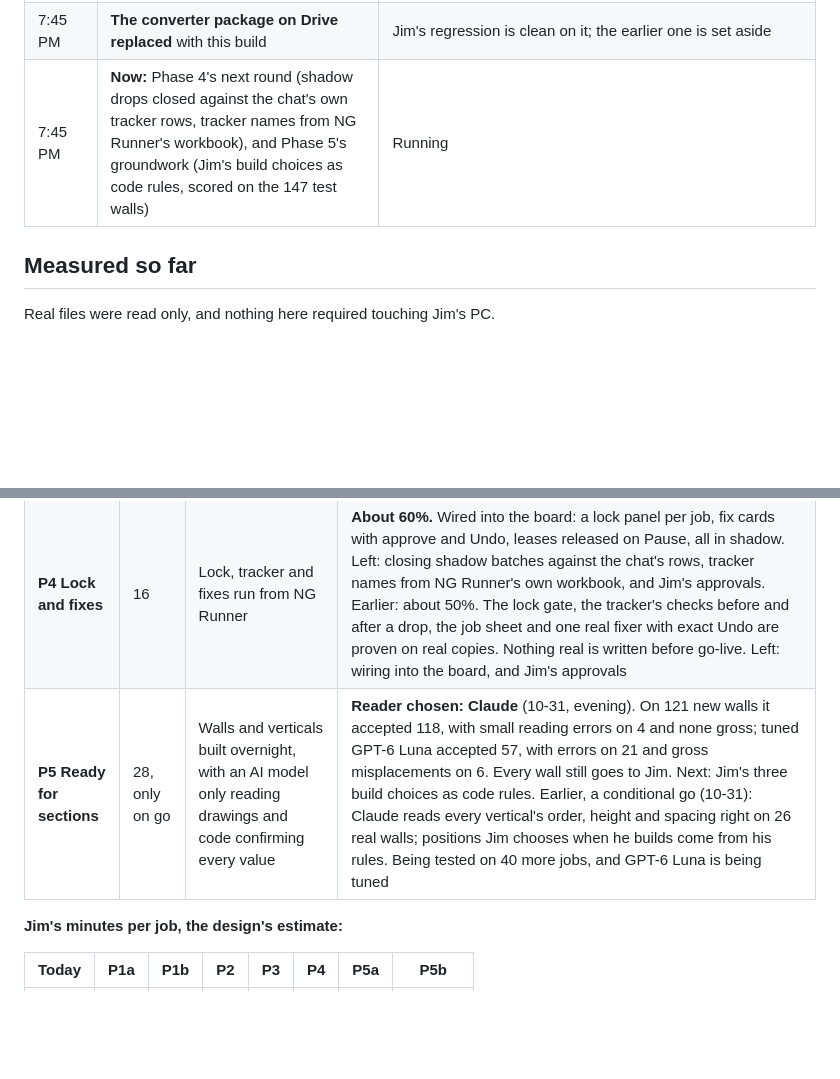
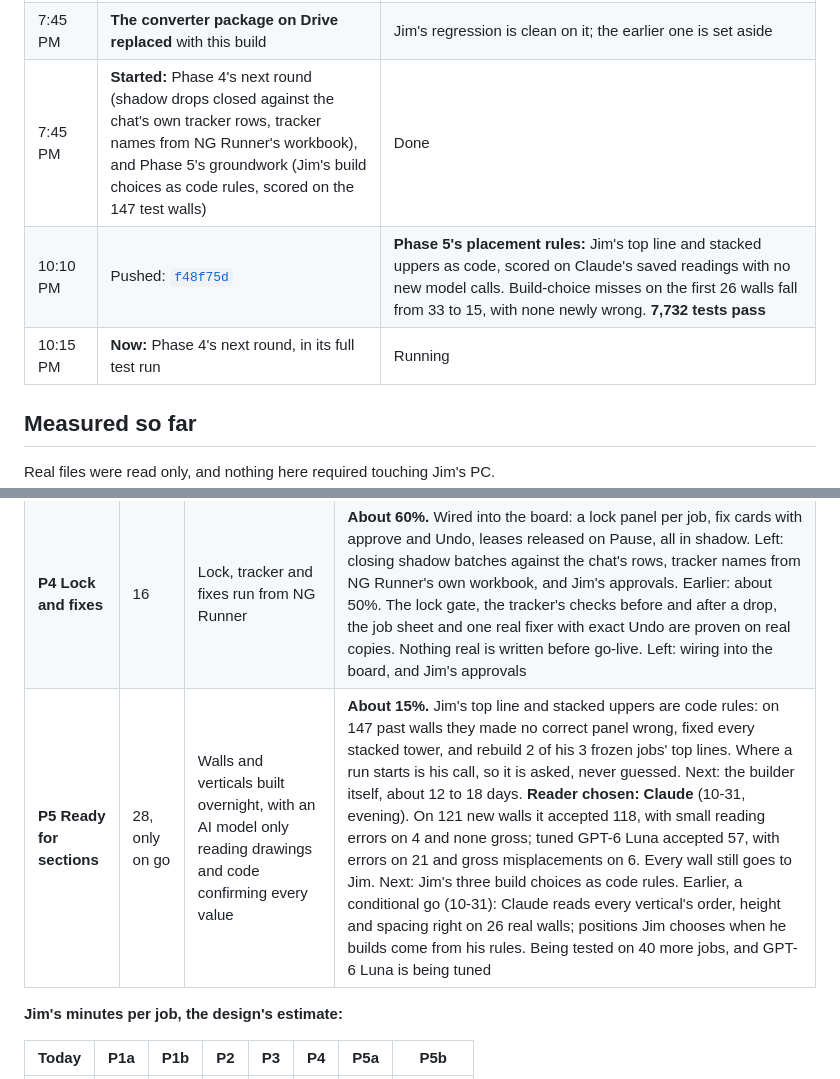
Before and after one commit to sulaiman013/NG-Runner, a Markdown page: README.md, 2 parts joined by grey strips. Drawn GitHub-style; blank space fills up the shorter version.

Commit message:
Record Phase 5's placement rules in the README

```diff
--- a/README.md
+++ b/README.md
@@ -353,7 +353,9 @@ Kickoff call with Jim, Mary, Nicole and Sulaiman. Jim hands over his IC-to-Mozai
 | 5:50 PM | Pushed: [`100d978`](https://github.com/sulaiman013/NG-Runner/commit/100d978) and [`004d58e`](https://github.com/sulaiman013/NG-Runner/commit/004d58e) | The reader evaluation, and Phases 3 and 4 wired into the board in shadow. **7,606 tests pass** |
 | 7:40 PM | Pushed: [`4d8421c`](https://github.com/sulaiman013/NG-Runner/commit/4d8421c) | **What Jim's own files answered, built in:** worksurfaces in their own printed colour, glass shelves bought in, white 1-1/8in shelves at 1in with the whole job's white AMWH, Navy named and never swapped, the findings his crosscheck never flags now raised, and only real flip sheets on the job sheet. On the 52 real pairs, 36 takeoffs are now complete, up from 34; the 14 recent jobs still equal the chat's cell for cell. **7,655 tests pass** |
 | 7:45 PM | **The converter package on Drive replaced** with this build | Jim's regression is clean on it; the earlier one is set aside |
-| 7:45 PM | **Now:** Phase 4's next round (shadow drops closed against the chat's own tracker rows, tracker names from NG Runner's workbook), and Phase 5's groundwork (Jim's build choices as code rules, scored on the 147 test walls) | Running |
+| 7:45 PM | **Started:** Phase 4's next round (shadow drops closed against the chat's own tracker rows, tracker names from NG Runner's workbook), and Phase 5's groundwork (Jim's build choices as code rules, scored on the 147 test walls) | Done |
+| 10:10 PM | Pushed: [`f48f75d`](https://github.com/sulaiman013/NG-Runner/commit/f48f75d) | **Phase 5's placement rules:** Jim's top line and stacked uppers as code, scored on Claude's saved readings with no new model calls. Build-choice misses on the first 26 walls fall from 33 to 15, with none newly wrong. **7,732 tests pass** |
+| 10:15 PM | **Now:** Phase 4's next round, in its full test run | Running |
 
 ## Measured so far
 
@@ -447,7 +449,7 @@ From the design. Phases P0 to P3 are the committed scope. Each phase stands by i
 | **P2 One toolkit** | 18 | Shared tools go into Jim's chat, so it stops writing per-job scripts. A test on past jobs decides P5 | **About 80%.** The workbook equals the chat's on 14 recent jobs, and the converter is packaged for Jim's toolkit, passing his regression. Left: Jim's review and install of it, and the drawing test's last round. Earlier: about 55%. Adoption through Jim's regression, the check runner, the converter, the tracker inbox and the script comparison are built. Left: the workbook, delivering the shared tools into his toolkit, and the drawing test's model runs (they need a provider key). Earlier: started, about 35%. The shared converter (IC summary to takeoff), the tracker inbox writer and the script comparison are built. The drawing-reading test is built up to the model call, and waits for a provider key. Adopting Jim's toolkit through his own regression is being built |
 | **P3 Checks and takeoff** | 18 | Checks run on "sections done", and the takeoff is done on intake | **About 65%.** Wired into the board and supervisor, with `check <Job>` in the command box. Left: trials against the chat on Jim's PC, and the Mozaik-side parts. Earlier: about 55%. Jim's crosscheck runs on "sections done" and on Check now, each fault a board item with a ready chat line, and items can be settled. Left: wiring into the board, trials against chat on Jim's PC, and the Mozaik-side parts. Earlier: about 25%. The takeoff on intake and its order heads-up are wired in, and the `.bak` reader is built. Left: checks on "sections done", the audit of chat-built jobs, repair items, and the Mozaik-side trials. Earlier: started, about 10%. The `.bak` reader is built, and the takeoff on intake is being wired in |
 | **P4 Lock and fixes** | 16 | Lock, tracker and fixes run from NG Runner | **About 60%.** Wired into the board: a lock panel per job, fix cards with approve and Undo, leases released on Pause, all in shadow. Left: closing shadow batches against the chat's rows, tracker names from NG Runner's own workbook, and Jim's approvals. Earlier: about 50%. The lock gate, the tracker's checks before and after a drop, the job sheet and one real fixer with exact Undo are proven on real copies. Nothing real is written before go-live. Left: wiring into the board, and Jim's approvals |
-| **P5 Ready for sections** | 28, only on go | Walls and verticals built overnight, with an AI model only reading drawings and code confirming every value | **Reader chosen: Claude** (10-31, evening). On 121 new walls it accepted 118, with small reading errors on 4 and none gross; tuned GPT-6 Luna accepted 57, with errors on 21 and gross misplacements on 6. Every wall still goes to Jim. Next: Jim's three build choices as code rules. Earlier, a conditional go (10-31): Claude reads every vertical's order, height and spacing right on 26 real walls; positions Jim chooses when he builds come from his rules. Being tested on 40 more jobs, and GPT-6 Luna is being tuned |
+| **P5 Ready for sections** | 28, only on go | Walls and verticals built overnight, with an AI model only reading drawings and code confirming every value | **About 15%.** Jim's top line and stacked uppers are code rules: on 147 past walls they made no correct panel wrong, fixed every stacked tower, and rebuild 2 of his 3 frozen jobs' top lines. Where a run starts is his call, so it is asked, never guessed. Next: the builder itself, about 12 to 18 days. **Reader chosen: Claude** (10-31, evening). On 121 new walls it accepted 118, with small reading errors on 4 and none gross; tuned GPT-6 Luna accepted 57, with errors on 21 and gross misplacements on 6. Every wall still goes to Jim. Next: Jim's three build choices as code rules. Earlier, a conditional go (10-31): Claude reads every vertical's order, height and spacing right on 26 real walls; positions Jim chooses when he builds come from his rules. Being tested on 40 more jobs, and GPT-6 Luna is being tuned |
 
 **Jim's minutes per job, the design's estimate:**
 
```
Also changed, not shown: other parts of README.md (+1 -1 lines).
